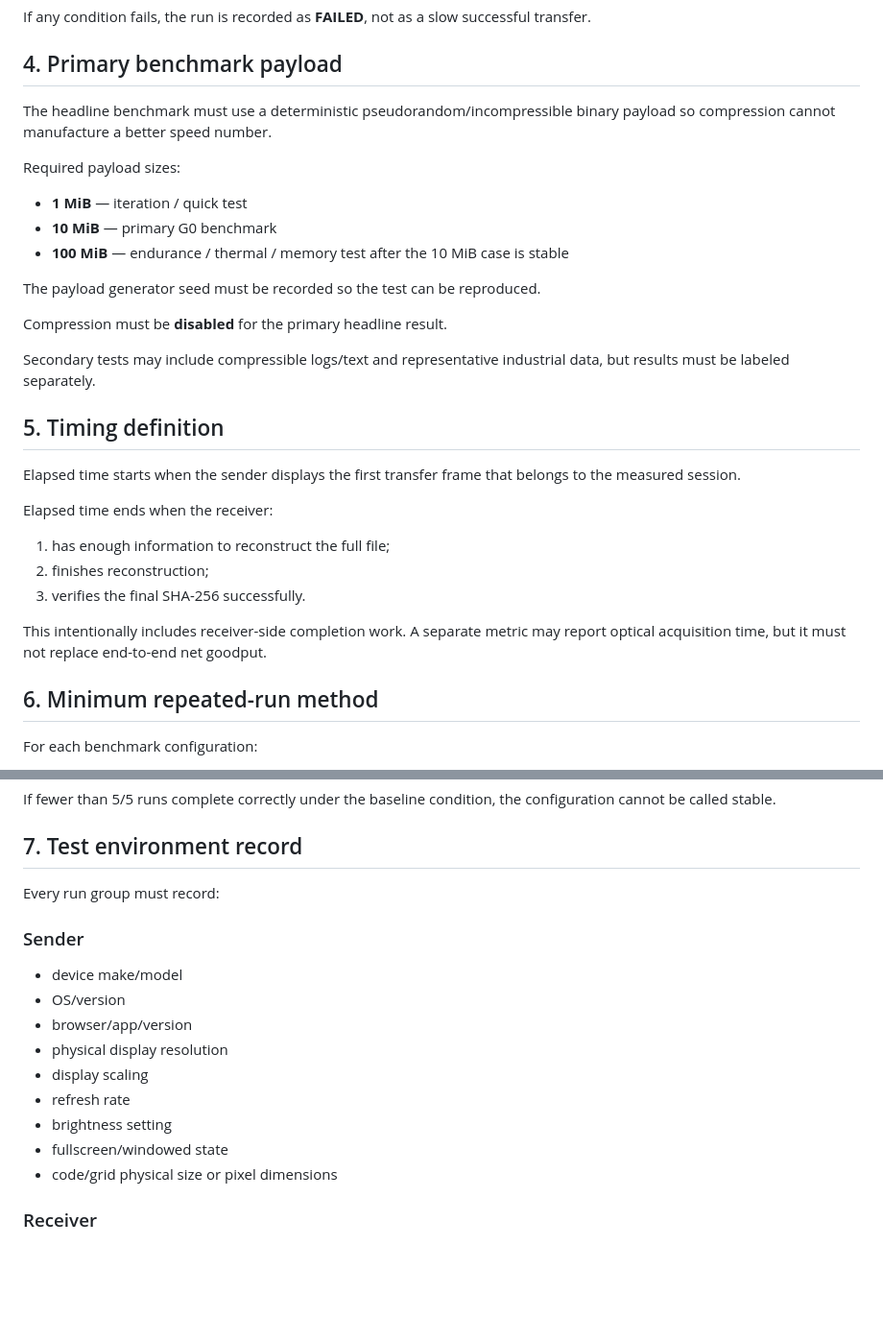
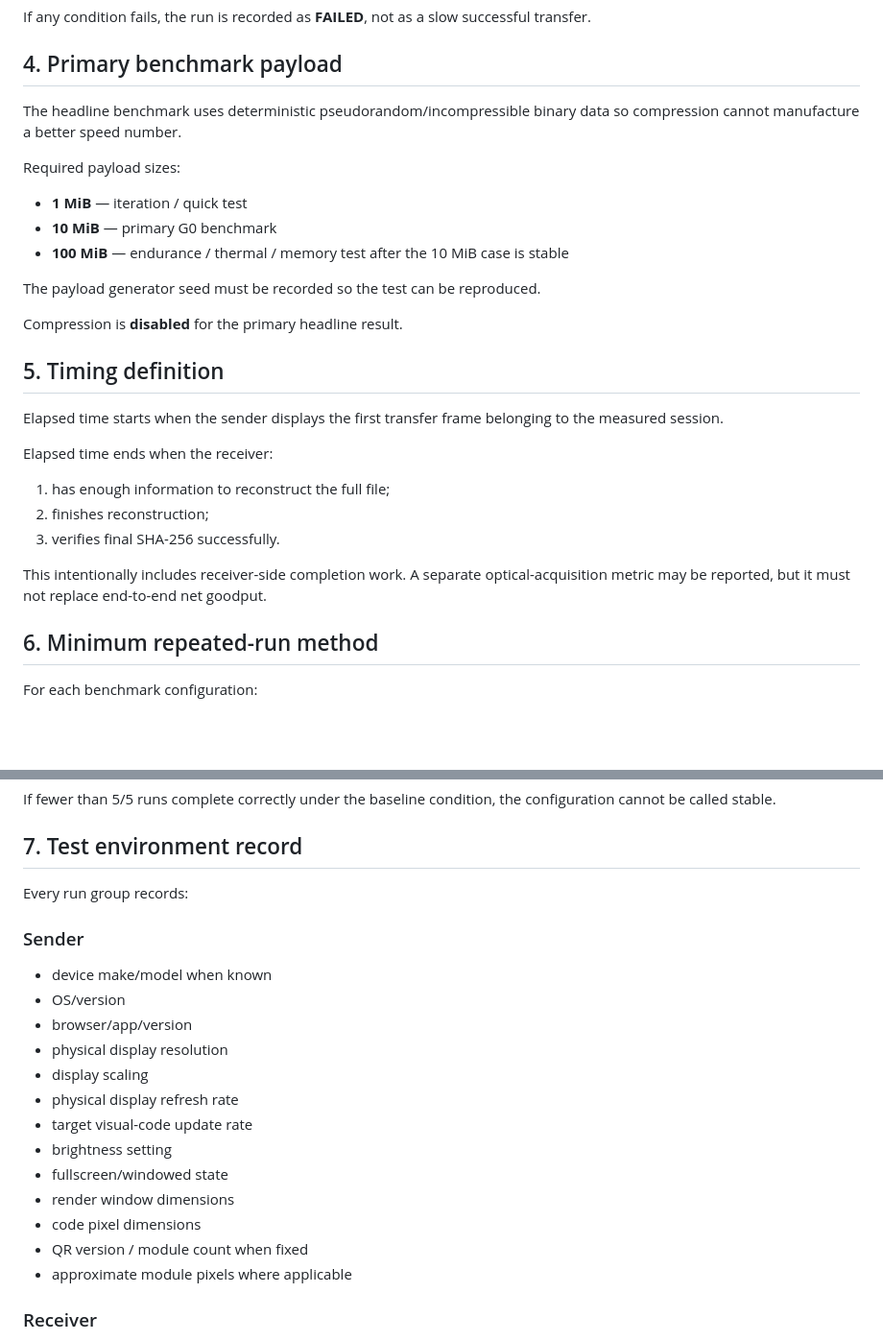
Before and after one commit to jisuxingchen/optilink, a Markdown page: docs/BENCHMARK_SPEC.md, 2 parts joined by grey strips. Shown at 96% size. Drawn GitHub-style; blank space fills up the shorter version.

```diff
--- a/docs/BENCHMARK_SPEC.md
+++ b/docs/BENCHMARK_SPEC.md
@@ -48,7 +48,7 @@ If any condition fails, the run is recorded as **FAILED**, not as a slow success
 
 ## 4. Primary benchmark payload
 
-The headline benchmark must use a deterministic pseudorandom/incompressible binary payload so compression cannot manufacture a better speed number.
+The headline benchmark uses deterministic pseudorandom/incompressible binary data so compression cannot manufacture a better speed number.
 
 Required payload sizes:
 
@@ -58,21 +58,19 @@ Required payload sizes:
 
 The payload generator seed must be recorded so the test can be reproduced.
 
-Compression must be **disabled** for the primary headline result.
-
-Secondary tests may include compressible logs/text and representative industrial data, but results must be labeled separately.
+Compression is **disabled** for the primary headline result.
 
 ## 5. Timing definition
 
-Elapsed time starts when the sender displays the first transfer frame that belongs to the measured session.
+Elapsed time starts when the sender displays the first transfer frame belonging to the measured session.
 
 Elapsed time ends when the receiver:
 
 1. has enough information to reconstruct the full file;
 2. finishes reconstruction;
-3. verifies the final SHA-256 successfully.
+3. verifies final SHA-256 successfully.
 
-This intentionally includes receiver-side completion work. A separate metric may report optical acquisition time, but it must not replace end-to-end net goodput.
+This intentionally includes receiver-side completion work. A separate optical-acquisition metric may be reported, but it must not replace end-to-end net goodput.
 
 ## 6. Minimum repeated-run method
 
@@ -88,18 +86,22 @@ If fewer than 5/5 runs complete correctly under the baseline condition, the conf
 
 ## 7. Test environment record
 
-Every run group must record:
+Every run group records:
 
 ### Sender
-- device make/model
+- device make/model when known
 - OS/version
 - browser/app/version
 - physical display resolution
 - display scaling
-- refresh rate
+- physical display refresh rate
+- target visual-code update rate
 - brightness setting
 - fullscreen/windowed state
-- code/grid physical size or pixel dimensions
+- render window dimensions
+- code pixel dimensions
+- QR version / module count when fixed
+- approximate module pixels where applicable
 
 ### Receiver
 - device make/model
```
Also changed, not shown: other parts of docs/BENCHMARK_SPEC.md (+55 -48 lines).
